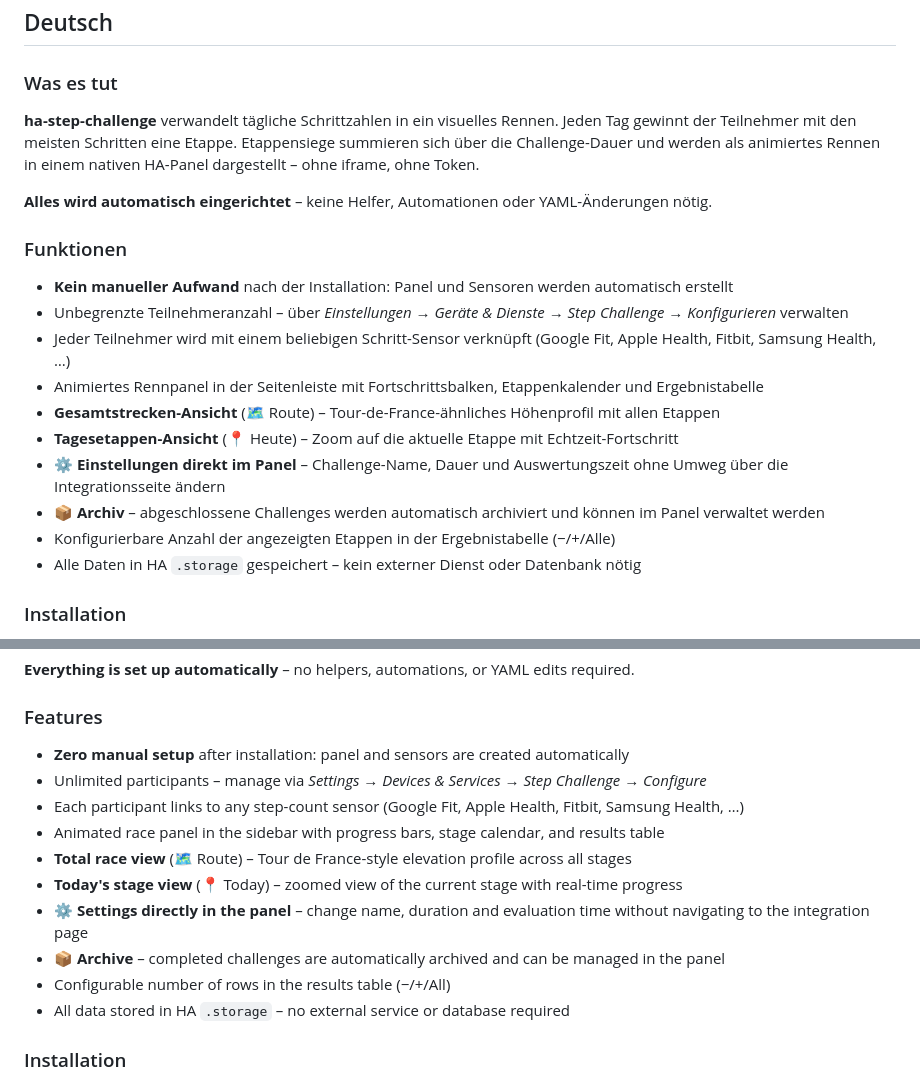
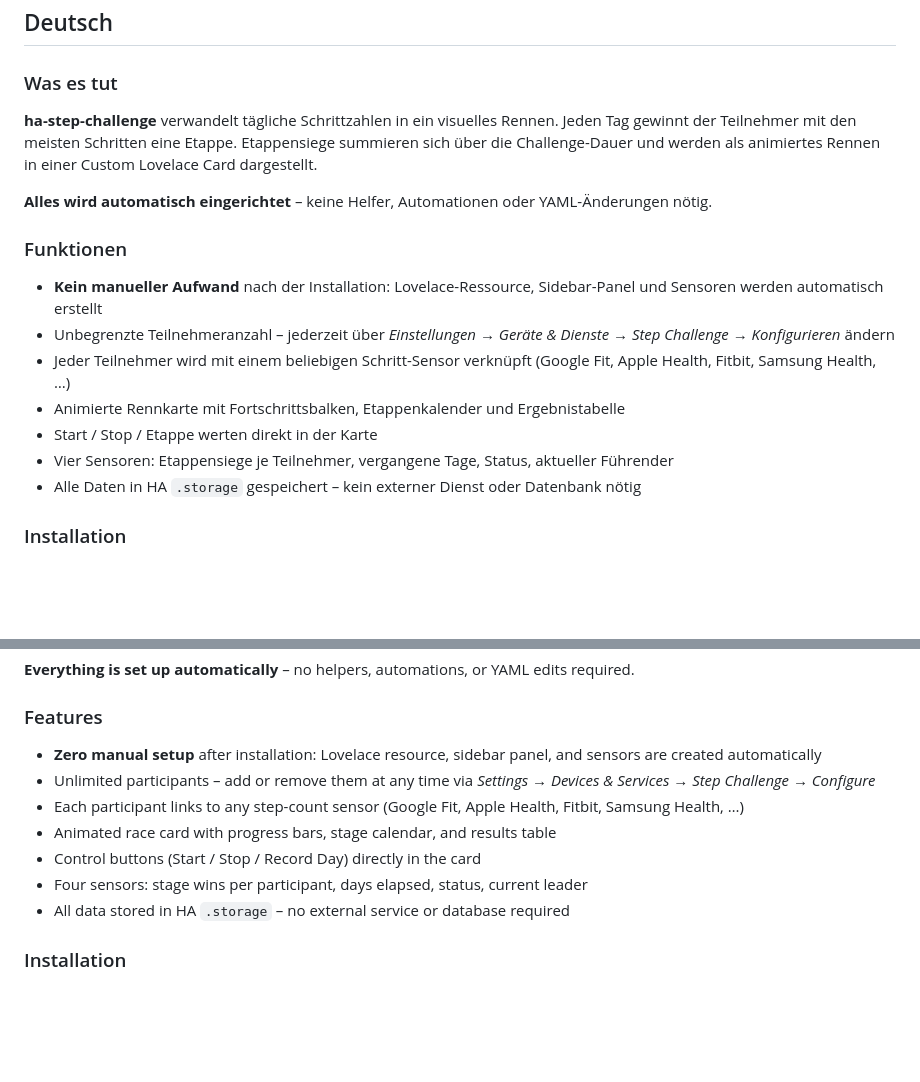
Before and after one commit to Noack1978/ha-step-challenge, a Markdown page: README.md, 2 parts joined by grey strips. Drawn GitHub-style; blank space fills up the shorter version.

```diff
--- a/README.md
+++ b/README.md
@@ -11,21 +11,18 @@
 
 ### Was es tut
 
-**ha-step-challenge** verwandelt tägliche Schrittzahlen in ein visuelles Rennen. Jeden Tag gewinnt der Teilnehmer mit den meisten Schritten eine Etappe. Etappensiege summieren sich über die Challenge-Dauer und werden als animiertes Rennen in einem nativen HA-Panel dargestellt – ohne iframe, ohne Token.
+**ha-step-challenge** verwandelt tägliche Schrittzahlen in ein visuelles Rennen. Jeden Tag gewinnt der Teilnehmer mit den meisten Schritten eine Etappe. Etappensiege summieren sich über die Challenge-Dauer und werden als animiertes Rennen in einer Custom Lovelace Card dargestellt.
 
 **Alles wird automatisch eingerichtet** – keine Helfer, Automationen oder YAML-Änderungen nötig.
 
 ### Funktionen
 
-- **Kein manueller Aufwand** nach der Installation: Panel und Sensoren werden automatisch erstellt
-- Unbegrenzte Teilnehmeranzahl – über *Einstellungen → Geräte & Dienste → Step Challenge → Konfigurieren* verwalten
+- **Kein manueller Aufwand** nach der Installation: Lovelace-Ressource, Sidebar-Panel und Sensoren werden automatisch erstellt
+- Unbegrenzte Teilnehmeranzahl – jederzeit über *Einstellungen → Geräte & Dienste → Step Challenge → Konfigurieren* ändern
 - Jeder Teilnehmer wird mit einem beliebigen Schritt-Sensor verknüpft (Google Fit, Apple Health, Fitbit, Samsung Health, …)
-- Animiertes Rennpanel in der Seitenleiste mit Fortschrittsbalken, Etappenkalender und Ergebnistabelle
-- **Gesamtstrecken-Ansicht** (🗺 Route) – Tour-de-France-ähnliches Höhenprofil mit allen Etappen
-- **Tagesetappen-Ansicht** (📍 Heute) – Zoom auf die aktuelle Etappe mit Echtzeit-Fortschritt
-- **⚙️ Einstellungen direkt im Panel** – Challenge-Name, Dauer und Auswertungszeit ohne Umweg über die Integrationsseite ändern
-- **📦 Archiv** – abgeschlossene Challenges werden automatisch archiviert und können im Panel verwaltet werden
-- Konfigurierbare Anzahl der angezeigten Etappen in der Ergebnistabelle (−/+/Alle)
+- Animierte Rennkarte mit Fortschrittsbalken, Etappenkalender und Ergebnistabelle
+- Start / Stop / Etappe werten direkt in der Karte
+- Vier Sensoren: Etappensiege je Teilnehmer, vergangene Tage, Status, aktueller Führender
 - Alle Daten in HA `.storage` gespeichert – kein externer Dienst oder Datenbank nötig
 
 ### Installation
@@ -109,15 +84,12 @@ type: custom:step-challenge-card
 
 ### Features
 
-- **Zero manual setup** after installation: panel and sensors are created automatically
-- Unlimited participants – manage via *Settings → Devices & Services → Step Challenge → Configure*
+- **Zero manual setup** after installation: Lovelace resource, sidebar panel, and sensors are created automatically
+- Unlimited participants – add or remove them at any time via *Settings → Devices & Services → Step Challenge → Configure*
 - Each participant links to any step-count sensor (Google Fit, Apple Health, Fitbit, Samsung Health, …)
-- Animated race panel in the sidebar with progress bars, stage calendar, and results table
-- **Total race view** (🗺 Route) – Tour de France-style elevation profile across all stages
-- **Today's stage view** (📍 Today) – zoomed view of the current stage with real-time progress
-- **⚙️ Settings directly in the panel** – change name, duration and evaluation time without navigating to the integration page
-- **📦 Archive** – completed challenges are automatically archived and can be managed in the panel
-- Configurable number of rows in the results table (−/+/All)
+- Animated race card with progress bars, stage calendar, and results table
+- Control buttons (Start / Stop / Record Day) directly in the card
+- Four sensors: stage wins per participant, days elapsed, status, current leader
 - All data stored in HA `.storage` – no external service or database required
 
 ### Installation
```
Also changed, not shown: other parts of README.md (+21 -65 lines).
